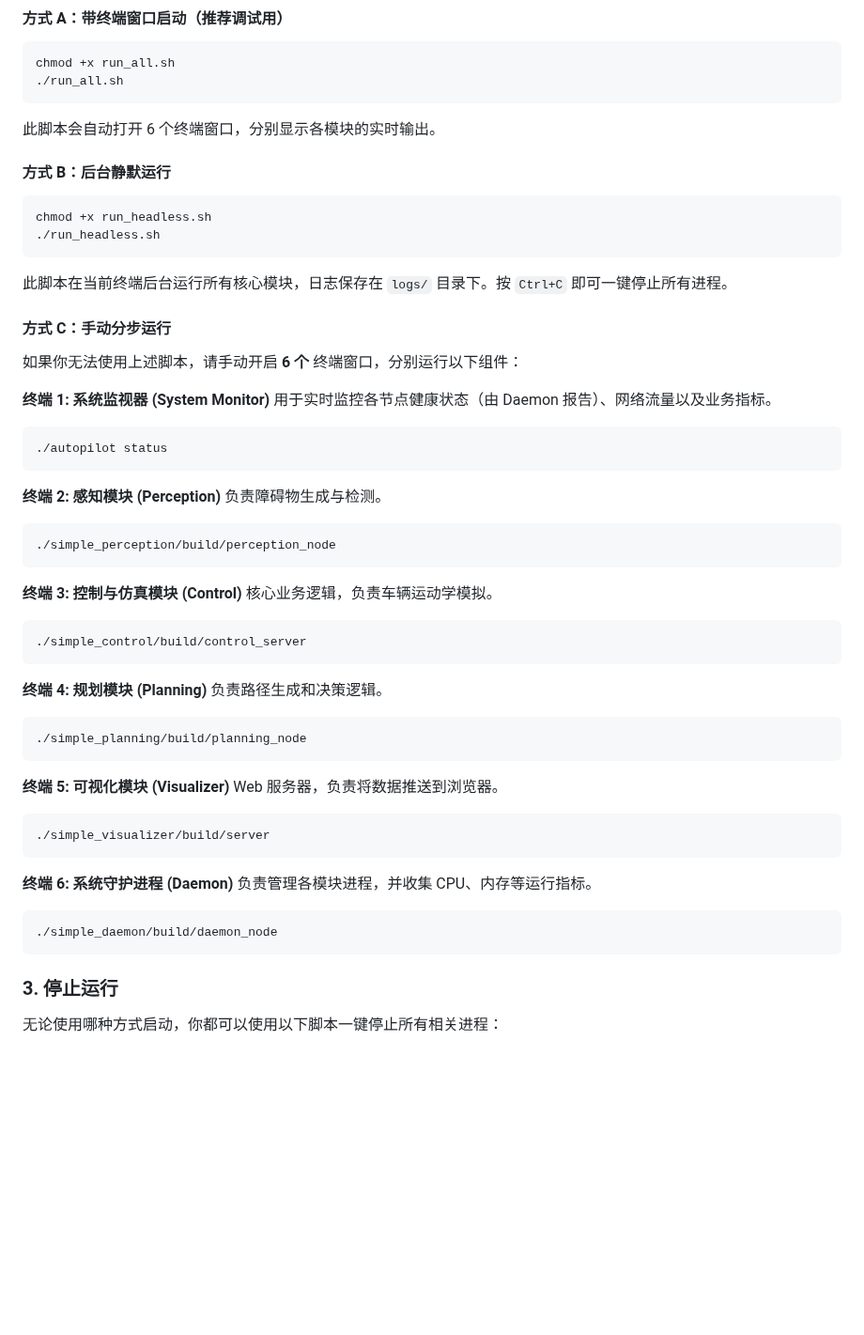
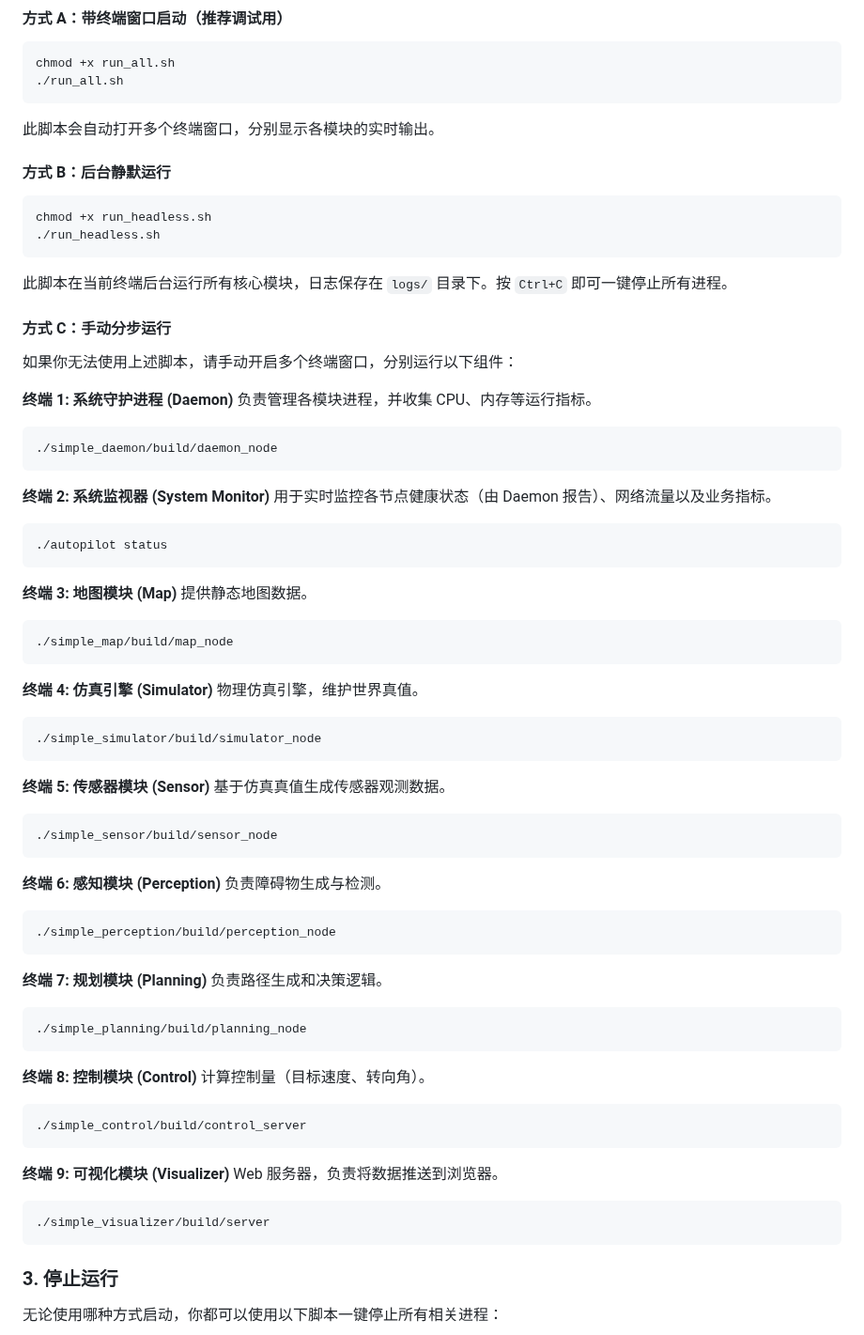
Before and after one commit to GitHubJackson/simple-autopilot, a Markdown page: README.md, the part around one of its changes. Shown at 94% size. Drawn GitHub-style; blank space fills up the shorter version.

````diff
--- a/README.md
+++ b/README.md
@@ -61,7 +73,7 @@ chmod +x run_all.sh
 ./run_all.sh
 ```
 
-此脚本会自动打开 6 个终端窗口，分别显示各模块的实时输出。
+此脚本会自动打开多个终端窗口，分别显示各模块的实时输出。
 
 #### 方式 B：后台静默运行
 
@@ -74,48 +86,69 @@ chmod +x run_headless.sh
 
 #### 方式 C：手动分步运行
 
-如果你无法使用上述脚本，请手动开启 **6 个** 终端窗口，分别运行以下组件：
+如果你无法使用上述脚本，请手动开启多个终端窗口，分别运行以下组件：
 
-**终端 1: 系统监视器 (System Monitor)**
+**终端 1: 系统守护进程 (Daemon)**
+负责管理各模块进程，并收集 CPU、内存等运行指标。
+
+```bash
+./simple_daemon/build/daemon_node
+```
+
+**终端 2: 系统监视器 (System Monitor)**
 用于实时监控各节点健康状态（由 Daemon 报告）、网络流量以及业务指标。
 
 ```bash
 ./autopilot status
 ```
 
-**终端 2: 感知模块 (Perception)**
+**终端 3: 地图模块 (Map)**
+提供静态地图数据。
+
+```bash
+./simple_map/build/map_node
+```
+
+**终端 4: 仿真引擎 (Simulator)**
+物理仿真引擎，维护世界真值。
+
+```bash
+./simple_simulator/build/simulator_node
+```
+
+**终端 5: 传感器模块 (Sensor)**
+基于仿真真值生成传感器观测数据。
+
+```bash
+./simple_sensor/build/sensor_node
+```
+
+**终端 6: 感知模块 (Perception)**
 负责障碍物生成与检测。
 
 ```bash
 ./simple_perception/build/perception_node
 ```
 
-**终端 3: 控制与仿真模块 (Control)**
-核心业务逻辑，负责车辆运动学模拟。
-
-```bash
-./simple_control/build/control_server
-```
-
-**终端 4: 规划模块 (Planning)**
+**终端 7: 规划模块 (Planning)**
 负责路径生成和决策逻辑。
 
 ```bash
 ./simple_planning/build/planning_node
 ```
 
-**终端 5: 可视化模块 (Visualizer)**
+**终端 8: 控制模块 (Control)**
+计算控制量（目标速度、转向角）。
+
+```bash
+./simple_control/build/control_server
+```
+
+**终端 9: 可视化模块 (Visualizer)**
 Web 服务器，负责将数据推送到浏览器。
 
 ```bash
 ./simple_visualizer/build/server
-```
-
-**终端 6: 系统守护进程 (Daemon)**
-负责管理各模块进程，并收集 CPU、内存等运行指标。
-
-```bash
-./simple_daemon/build/daemon_node
 ```
 
 ### 3. 停止运行
````
Also changed, not shown: other parts of README.md (+61 -14 lines).
